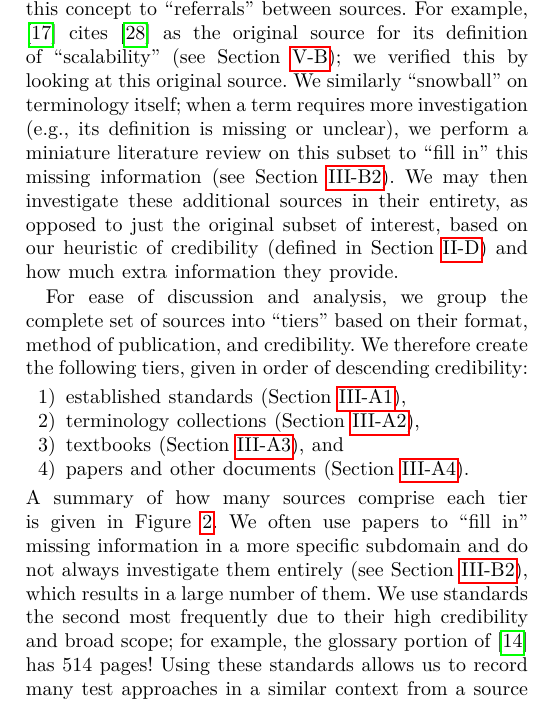
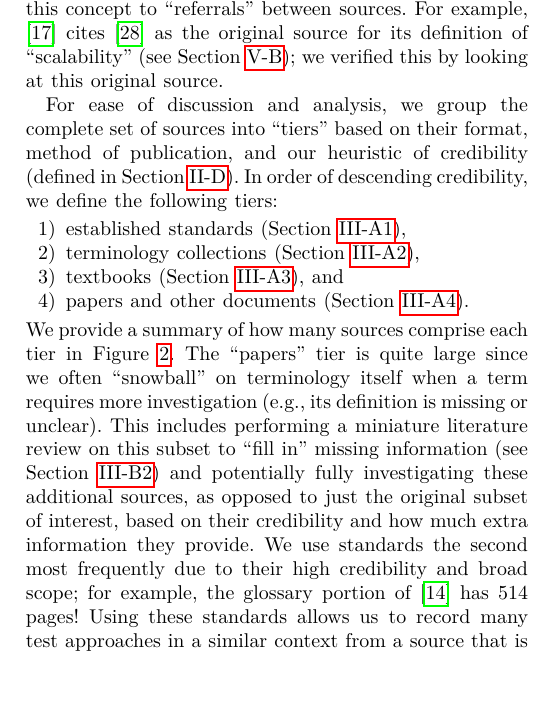
Before and after one commit to samm82/TestingTesting, a LaTeX paper (paper.tex, which reads chapters/03_methodology.tex): part of one column of page 7 of 24, cut so that both start at the same text. The pictures show the PDF file paper.pdf that the author committed with the source.

Commit message:
Rephrase intro to sources section, reducing duplication; #193

```diff
--- a/chapters/03_methodology.tex
+++ b/chapters/03_methodology.tex
@@ -26,30 +26,28 @@ one \citep{SWEBOK2014} and one submitted for public review\footnote{
 ``snowball sampling'',
 which ``is commonly used to locate hidden populations \dots{} [via] referrals
 from initially sampled respondents to other persons'' \citep{Johnson2014}. We
-apply this concept to ``referrals'' between sources. \addTextEx{} We similarly
-``snowball'' on terminology itself; when a term requires more investigation
-(e.g., its definition is missing or unclear), we perform a
-miniature literature review on this subset to ``fill in'' this missing
-information (see \Cref{undef-terms}). We may then investigate these additional
-sources in their entirety, as opposed to just the original subset of interest,
-based on our heuristic of credibility (defined in \Cref{cred}) and how much
-extra information they provide.
+apply this concept to ``referrals'' between sources. \addTextEx{}
 
 For ease of discussion and analysis, we group the complete set of sources into
-``tiers'' based on their format, method of publication, and credibility. We
-therefore create the following tiers, given in order of descending credibility:
+``tiers'' based on their format, method of publication, and our heuristic of
+credibility (defined in \Cref{cred}). In order of descending credibility, we
+define the following tiers:
 \begin{enumerate}
     \item established standards (\Cref{stds}),
     \item terminology collections (\Cref{metas}),
     \item textbooks (\Cref{texts}), and
     \item papers and other documents (\Cref{papers}).
 \end{enumerate}
-A summary of how many sources comprise each tier is given in
-\Cref{fig:sourceSummary}\ifnotpaper; complete lists of sources for each tier
-are given in \Cref{app-src-tiers}\fi. We often use papers to ``fill in'' missing
-information in a more specific subdomain and do not always investigate them
-entirely (see \Cref{undef-terms}), which results in a large number of them. We
-use standards the second most frequently due to their high credibility and
+We provide a summary of how many sources comprise each tier in
+\Cref{fig:sourceSummary}\ifnotpaper\ and list all sources in each tier
+    in \Cref{app-src-tiers}\fi. The ``papers'' tier is quite large since we
+often ``snowball'' on terminology itself when a term requires more
+investigation (e.g., its definition is missing or unclear). This includes
+performing a miniature literature review on this subset to ``fill in'' missing
+information (see \Cref{undef-terms}) and potentially fully investigating these
+additional sources, as opposed to just the original subset of interest,
+based on their credibility and how much extra information they provide.
+We use standards the second most frequently due to their high credibility and
 broad scope; for example, the glossary portion of \citet{IEEE2017} has 514
 pages! Using these standards allows us to record many test approaches in a
 similar context from a source that is widely used and well-respected.
```
Also changed, not shown: paper.pdf, thesis.pdf.
